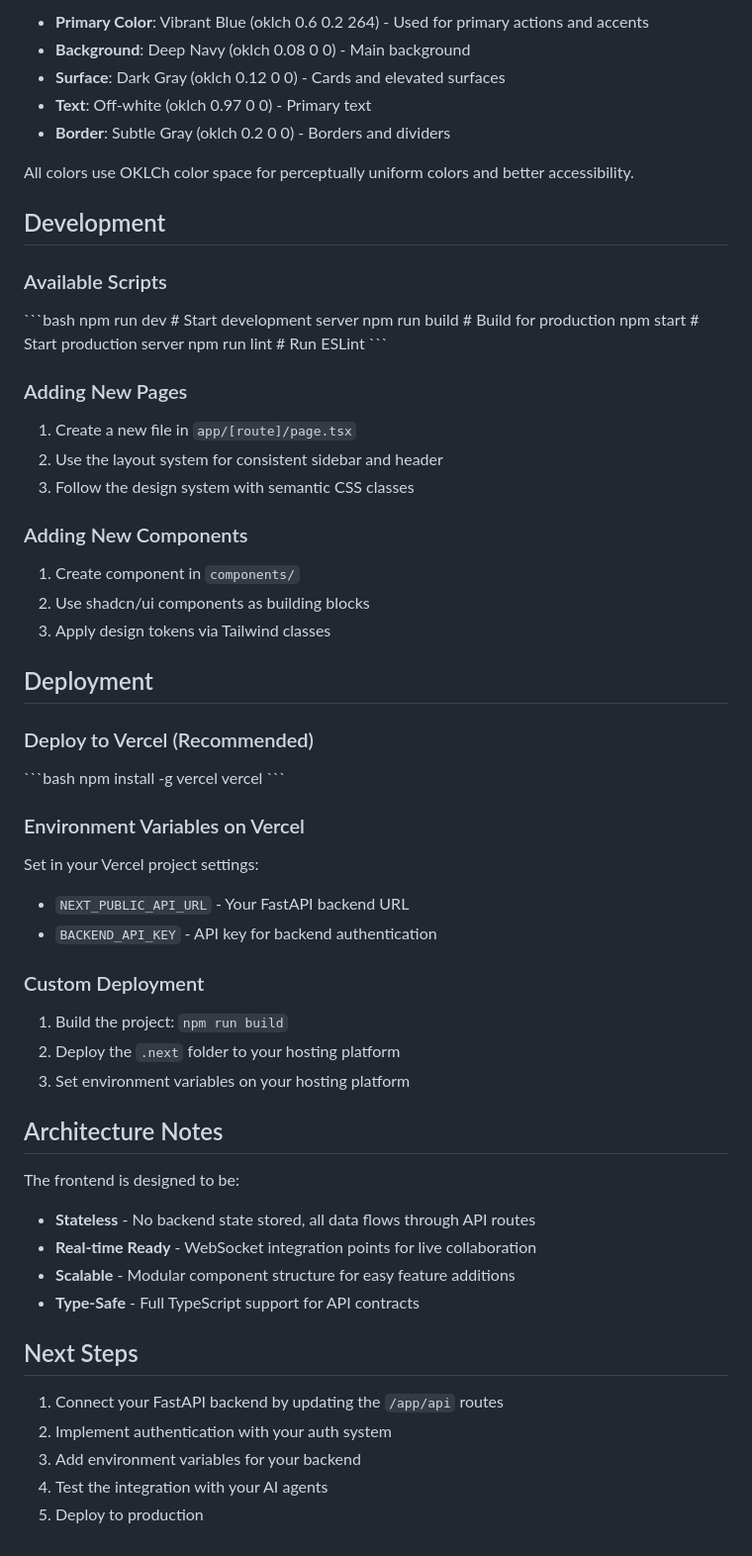
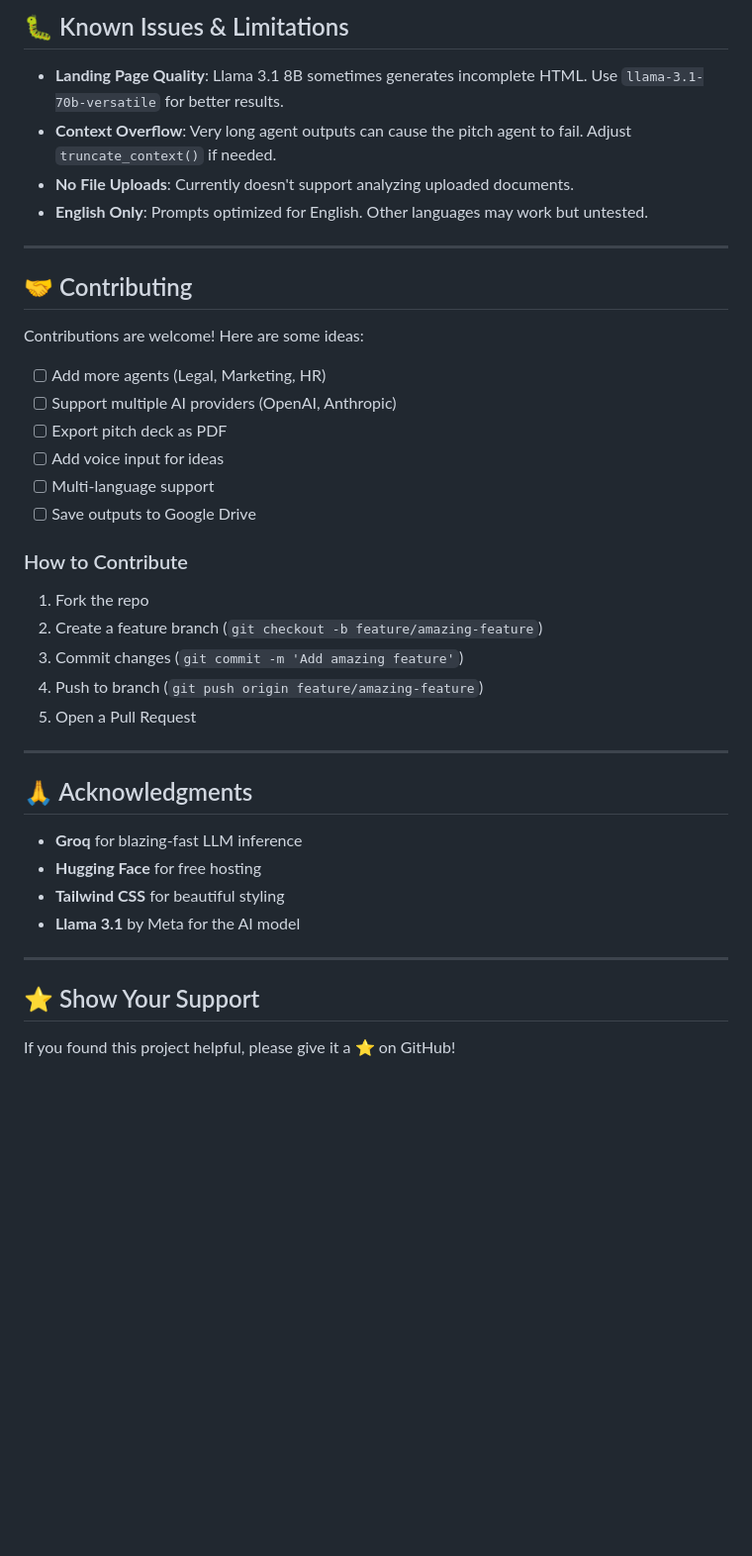
Before and after one commit to NareenAsad/cofounderx-ai, a Markdown page: README.md, the part around one of its changes. Shown at 99% size. Rendered like a GitHub page; blank space fills up the shorter version.

```diff
--- a/README.md
+++ b/README.md
@@ -164,68 +240,43 @@ CoFounderX uses a modern dark theme with semantic design tokens:
 
-- **Primary Color**: Vibrant Blue (oklch 0.6 0.2 264) - Used for primary actions and accents
-- **Background**: Deep Navy (oklch 0.08 0 0) - Main background
-- **Surface**: Dark Gray (oklch 0.12 0 0) - Cards and elevated surfaces
-- **Text**: Off-white (oklch 0.97 0 0) - Primary text
-- **Border**: Subtle Gray (oklch 0.2 0 0) - Borders and dividers
+## 🐛 Known Issues & Limitations
 
-All colors use OKLCh color space for perceptually uniform colors and better accessibility.
+- **Landing Page Quality**: Llama 3.1 8B sometimes generates incomplete HTML. Use `llama-3.1-70b-versatile` for better results.
+- **Context Overflow**: Very long agent outputs can cause the pitch agent to fail. Adjust `truncate_context()` if needed.
+- **No File Uploads**: Currently doesn't support analyzing uploaded documents.
+- **English Only**: Prompts optimized for English. Other languages may work but untested.
 
-## Development
+---
 
-### Available Scripts
+## 🤝 Contributing
 
-\`\`\`bash
-npm run dev       # Start development server
-npm run build     # Build for production
-npm start         # Start production server
-npm run lint      # Run ESLint
-\`\`\`
+Contributions are welcome! Here are some ideas:
 
-### Adding New Pages
+- [ ] Add more agents (Legal, Marketing, HR)
+- [ ] Support multiple AI providers (OpenAI, Anthropic)
+- [ ] Export pitch deck as PDF
+- [ ] Add voice input for ideas
+- [ ] Multi-language support
+- [ ] Save outputs to Google Drive
 
-1. Create a new file in `app/[route]/page.tsx`
-2. Use the layout system for consistent sidebar and header
-3. Follow the design system with semantic CSS classes
+### How to Contribute
 
-### Adding New Components
+1. Fork the repo
+2. Create a feature branch (`git checkout -b feature/amazing-feature`)
+3. Commit changes (`git commit -m 'Add amazing feature'`)
+4. Push to branch (`git push origin feature/amazing-feature`)
+5. Open a Pull Request
 
-1. Create component in `components/`
-2. Use shadcn/ui components as building blocks
-3. Apply design tokens via Tailwind classes
+---
 
-## Deployment
+## 🙏 Acknowledgments
 
-### Deploy to Vercel (Recommended)
+- **Groq** for blazing-fast LLM inference
+- **Hugging Face** for free hosting
+- **Tailwind CSS** for beautiful styling
+- **Llama 3.1** by Meta for the AI model
 
-\`\`\`bash
-npm install -g vercel
-vercel
-\`\`\`
+---
 
-### Environment Variables on Vercel
+## ⭐ Show Your Support
 
-Set in your Vercel project settings:
-- `NEXT_PUBLIC_API_URL` - Your FastAPI backend URL
-- `BACKEND_API_KEY` - API key for backend authentication
-
-### Custom Deployment
-
-1. Build the project: `npm run build`
-2. Deploy the `.next` folder to your hosting platform
-3. Set environment variables on your hosting platform
-
-## Architecture Notes
-
-The frontend is designed to be:
-- **Stateless** - No backend state stored, all data flows through API routes
-- **Real-time Ready** - WebSocket integration points for live collaboration
-- **Scalable** - Modular component structure for easy feature additions
-- **Type-Safe** - Full TypeScript support for API contracts
-
-## Next Steps
-
-1. Connect your FastAPI backend by updating the `/app/api` routes
-2. Implement authentication with your auth system
-3. Add environment variables for your backend
-4. Test the integration with your AI agents
-5. Deploy to production
+If you found this project helpful, please give it a ⭐ on GitHub!
```
Also changed, not shown: other parts of README.md (+198 -122 lines).
